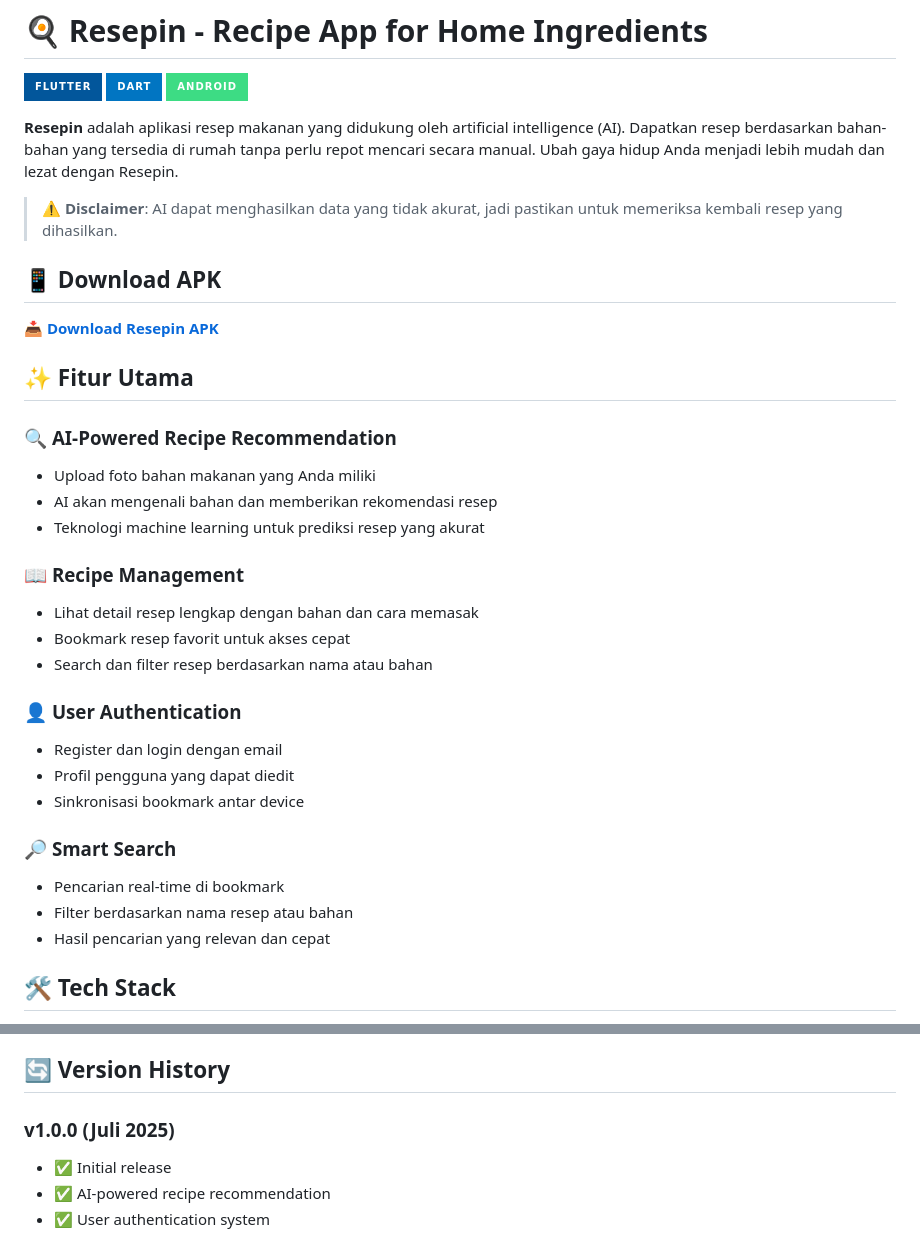
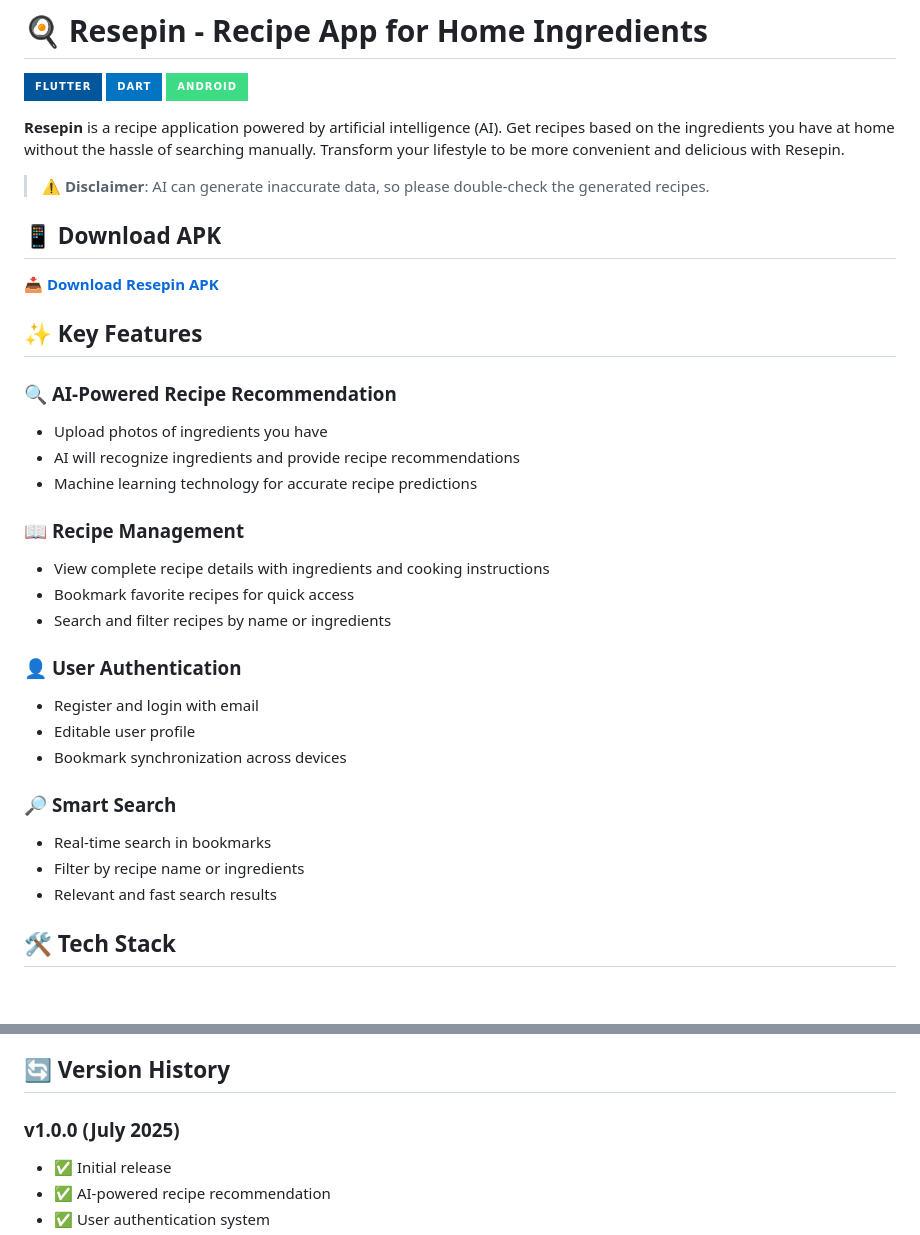
Before and after one commit to Resep-in/resepin-app, a Markdown page: README.md, 2 parts joined by grey strips. Drawn GitHub-style; badges without logos; blank space fills up the shorter version.

Commit message:
docs: add readme

```diff
--- a/README.md
+++ b/README.md
@@ -4,35 +4,35 @@
 [![Dart](https://img.shields.io/badge/Dart-0175C2?style=for-the-badge&logo=dart&logoColor=white)](https://dart.dev)
 [![Android](https://img.shields.io/badge/Android-3DDC84?style=for-the-badge&logo=android&logoColor=white)](https://developer.android.com)
 
-**Resepin** adalah aplikasi resep makanan yang didukung oleh artificial intelligence (AI). Dapatkan resep berdasarkan bahan-bahan yang tersedia di rumah tanpa perlu repot mencari secara manual. Ubah gaya hidup Anda menjadi lebih mudah dan lezat dengan Resepin.
+**Resepin** is a recipe application powered by artificial intelligence (AI). Get recipes based on the ingredients you have at home without the hassle of searching manually. Transform your lifestyle to be more convenient and delicious with Resepin.
 
-> ⚠️ **Disclaimer**: AI dapat menghasilkan data yang tidak akurat, jadi pastikan untuk memeriksa kembali resep yang dihasilkan.
+> ⚠️ **Disclaimer**: AI can generate inaccurate data, so please double-check the generated recipes.
 
 ## 📱 Download APK
 
 **[📥 Download Resepin APK](https://drive.google.com/file/d/1FxfW5dY-lNt-W5NpOZzqJ_BhlVL0Qj5Z/view?usp=sharing)**
 
-## ✨ Fitur Utama
+## ✨ Key Features
 
 ### 🔍 **AI-Powered Recipe Recommendation**
-- Upload foto bahan makanan yang Anda miliki
-- AI akan mengenali bahan dan memberikan rekomendasi resep
-- Teknologi machine learning untuk prediksi resep yang akurat
+- Upload photos of ingredients you have
+- AI will recognize ingredients and provide recipe recommendations
+- Machine learning technology for accurate recipe predictions
 
 ### 📖 **Recipe Management**
-- Lihat detail resep lengkap dengan bahan dan cara memasak
-- Bookmark resep favorit untuk akses cepat
-- Search dan filter resep berdasarkan nama atau bahan
+- View complete recipe details with ingredients and cooking instructions
+- Bookmark favorite recipes for quick access
+- Search and filter recipes by name or ingredients
 
 ### 👤 **User Authentication**
-- Register dan login dengan email
-- Profil pengguna yang dapat diedit
-- Sinkronisasi bookmark antar device
+- Register and login with email
+- Editable user profile
+- Bookmark synchronization across devices
 
 ### 🔎 **Smart Search**
-- Pencarian real-time di bookmark
-- Filter berdasarkan nama resep atau bahan
-- Hasil pencarian yang relevan dan cepat
+- Real-time search in bookmarks
+- Filter by recipe name or ingredients
+- Relevant and fast search results
 
 ## 🛠️ Tech Stack
 
@@ -106,7 +106,7 @@ GET  /recipe/bookmark/list
 
 ## 🔄 Version History
 
-### v1.0.0 (Juli 2025)
+### v1.0.0 (July 2025)
 - ✅ Initial release
 - ✅ AI-powered recipe recommendation
 - ✅ User authentication system
```
Also changed, not shown: other parts of README.md (+3 -3 lines).
